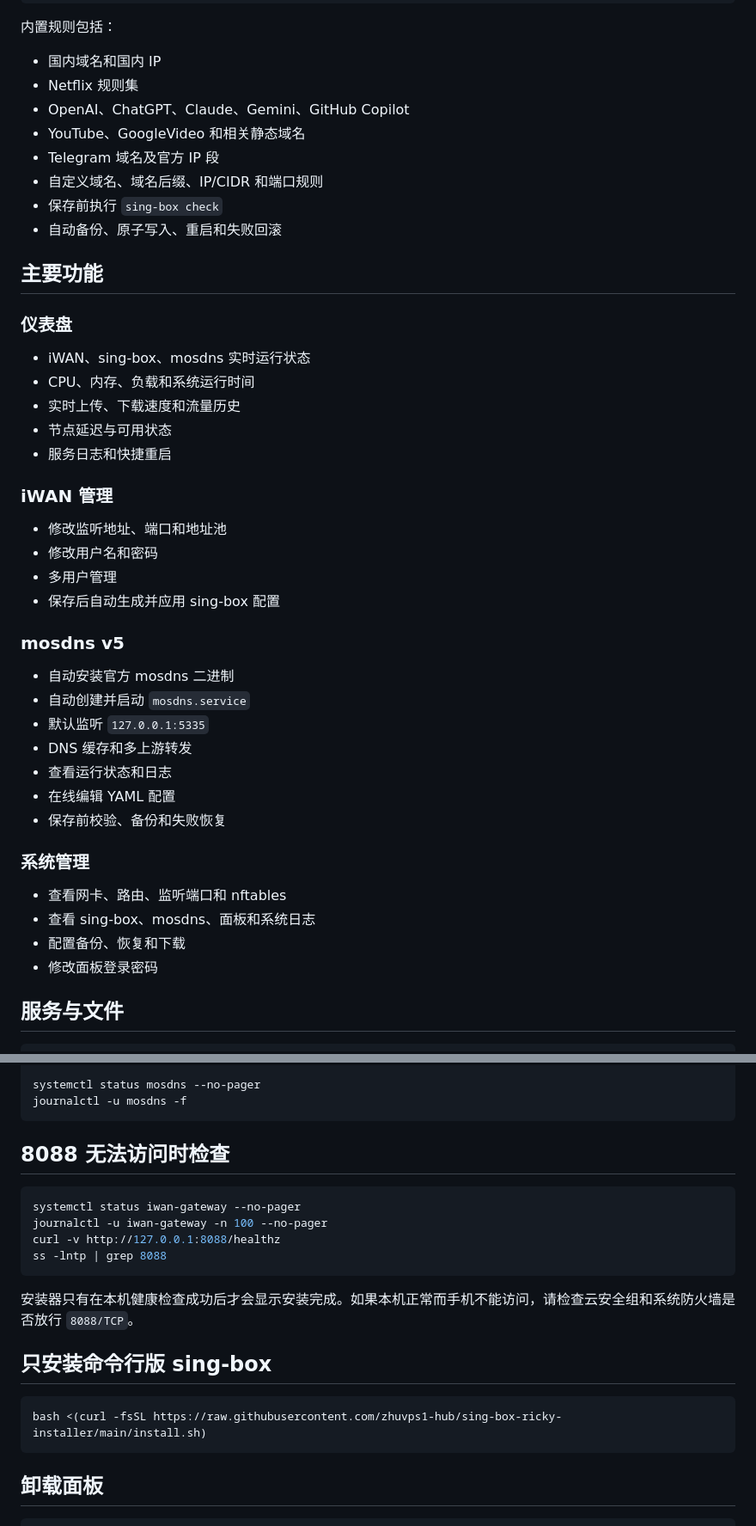
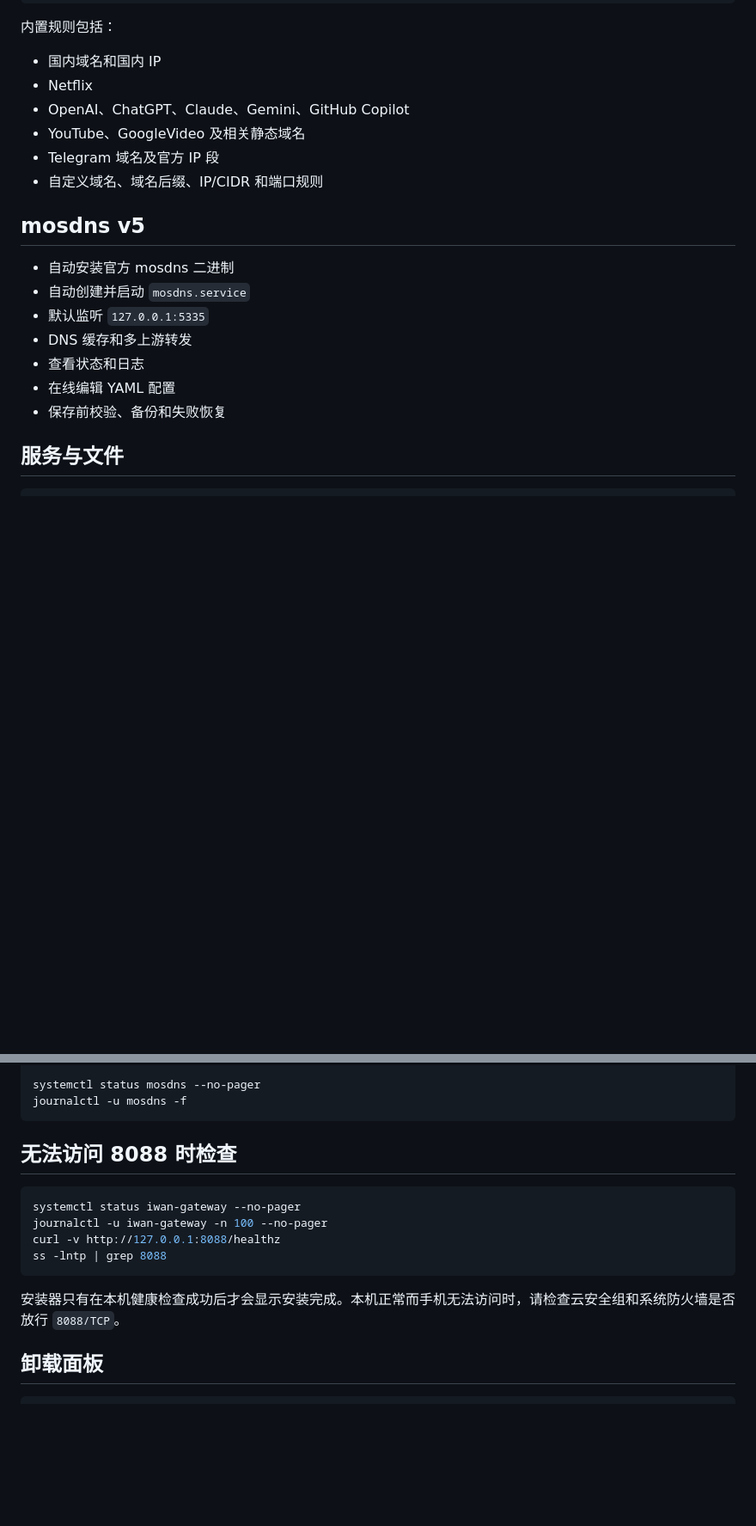
Before and after one commit to zhuvps1-hub/sing-box-ricky-installer, a Markdown page: README.md, 2 parts joined by grey strips. Shown at 86% size. Rendered like a GitHub page; blank space fills up the shorter version.

````diff
--- a/README.md
+++ b/README.md
@@ -61,47 +84,21 @@ Telegram        → 自由选择节点
 内置规则包括：
 
 - 国内域名和国内 IP
-- Netflix 规则集
+- Netflix
 - OpenAI、ChatGPT、Claude、Gemini、GitHub Copilot
-- YouTube、GoogleVideo 和相关静态域名
+- YouTube、GoogleVideo 及相关静态域名
 - Telegram 域名及官方 IP 段
 - 自定义域名、域名后缀、IP/CIDR 和端口规则
-- 保存前执行 `sing-box check`
-- 自动备份、原子写入、重启和失败回滚
 
-## 主要功能
-
-### 仪表盘
-
-- iWAN、sing-box、mosdns 实时运行状态
-- CPU、内存、负载和系统运行时间
-- 实时上传、下载速度和流量历史
-- 节点延迟与可用状态
-- 服务日志和快捷重启
-
-### iWAN 管理
-
-- 修改监听地址、端口和地址池
-- 修改用户名和密码
-- 多用户管理
-- 保存后自动生成并应用 sing-box 配置
-
-### mosdns v5
+## mosdns v5
 
 - 自动安装官方 mosdns 二进制
 - 自动创建并启动 `mosdns.service`
 - 默认监听 `127.0.0.1:5335`
 - DNS 缓存和多上游转发
-- 查看运行状态和日志
+- 查看状态和日志
 - 在线编辑 YAML 配置
 - 保存前校验、备份和失败恢复
-
-### 系统管理
-
-- 查看网卡、路由、监听端口和 nftables
-- 查看 sing-box、mosdns、面板和系统日志
-- 配置备份、恢复和下载
-- 修改面板登录密码
 
 ## 服务与文件
 
@@ -129,7 +126,7 @@ systemctl status mosdns --no-pager
 journalctl -u mosdns -f
 ```
 
-## 8088 无法访问时检查
+## 无法访问 8088 时检查
 
 ```bash
 systemctl status iwan-gateway --no-pager
@@ -138,13 +135,7 @@ curl -v http://127.0.0.1:8088/healthz
 ss -lntp | grep 8088
 ```
 
-安装器只有在本机健康检查成功后才会显示安装完成。如果本机正常而手机不能访问，请检查云安全组和系统防火墙是否放行 `8088/TCP`。
-
-## 只安装命令行版 sing-box
-
-```bash
-bash <(curl -fsSL https://raw.githubusercontent.com/zhuvps1-hub/sing-box-ricky-installer/main/install.sh)
-```
+安装器只有在本机健康检查成功后才会显示安装完成。本机正常而手机无法访问时，请检查云安全组和系统防火墙是否放行 `8088/TCP`。
 
 ## 卸载面板
 
````
Also changed, not shown: other parts of README.md (+38 -15 lines).
